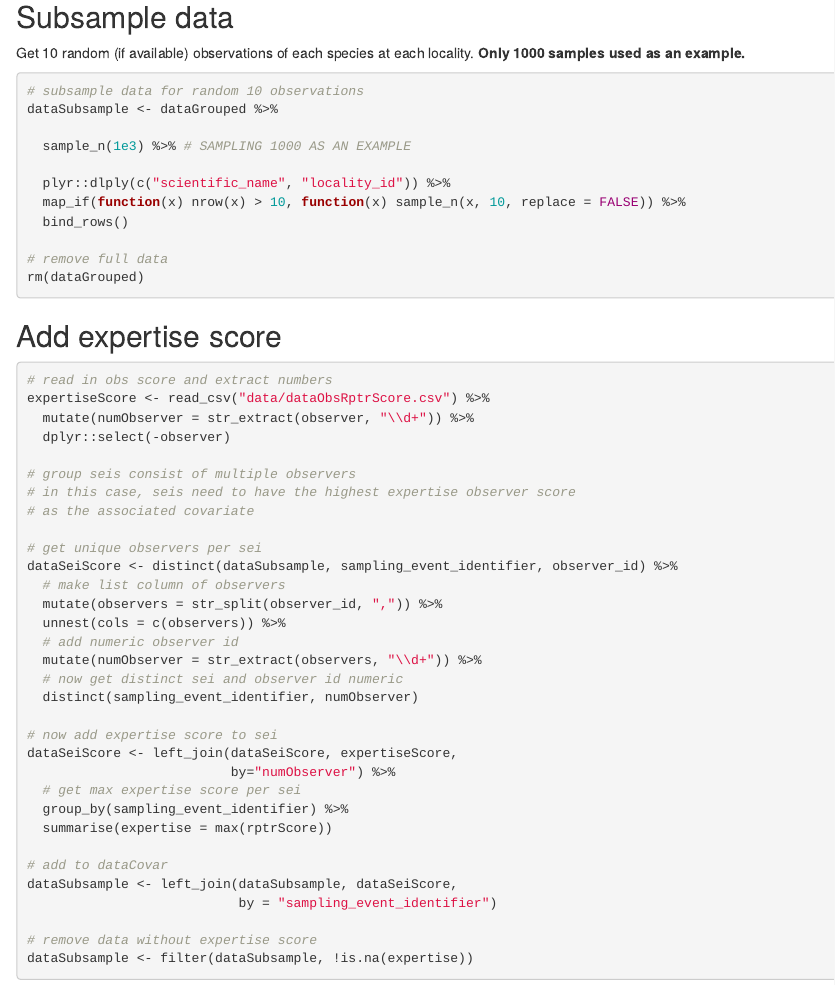
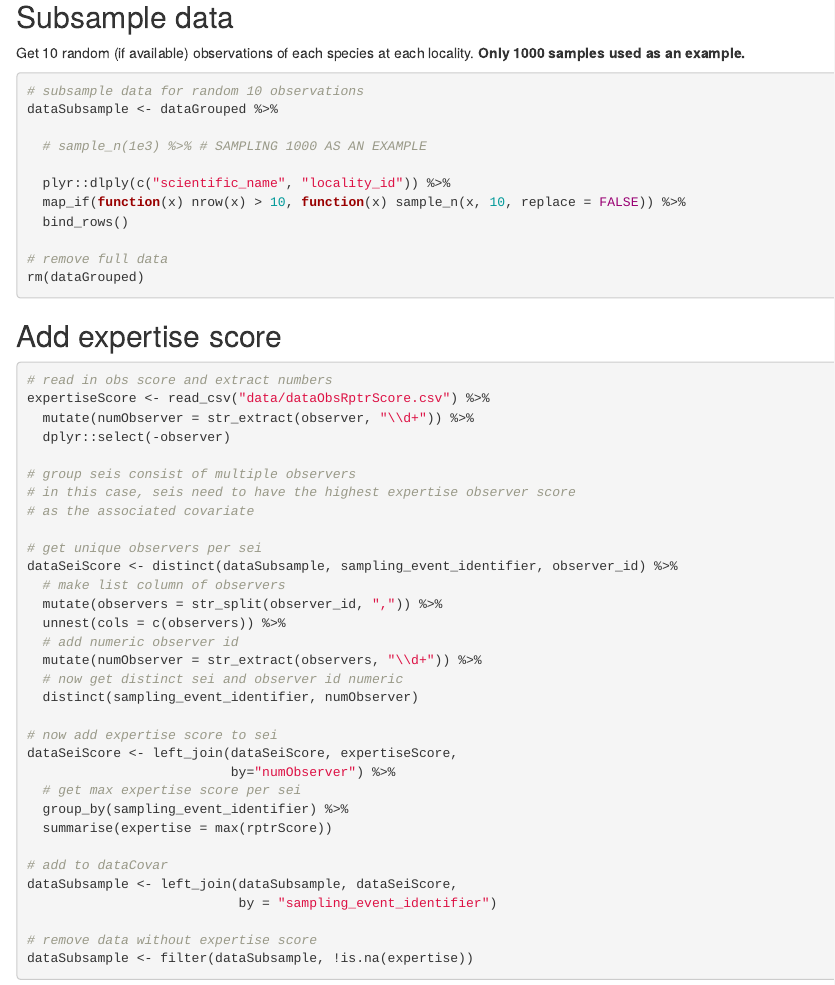
Before and after one commit to vjjan91/eBirdOccupancy, an R Markdown document (04_finalCovarData.rmd): the page in a window 1100 px wide, from 390 px down. Rendered offline with R 4.5, knitr and Pandoc, with nearby package versions.

Commit message:
for all data

```diff
--- a/04_finalCovarData.rmd
+++ b/04_finalCovarData.rmd
@@ -32,7 +32,7 @@ Get 10 random (if available) observations of each species at each locality.
 # subsample data for random 10 observations
 dataSubsample <- dataGrouped %>%
 
-  sample_n(1e3) %>% # SAMPLING 1000 AS AN EXAMPLE
+  # sample_n(1e3) %>% # SAMPLING 1000 AS AN EXAMPLE
 
   plyr::dlply(c("scientific_name", "locality_id")) %>%
   map_if(function(x) nrow(x) > 10, function(x) sample_n(x, 10, replace = FALSE)) %>%
```
